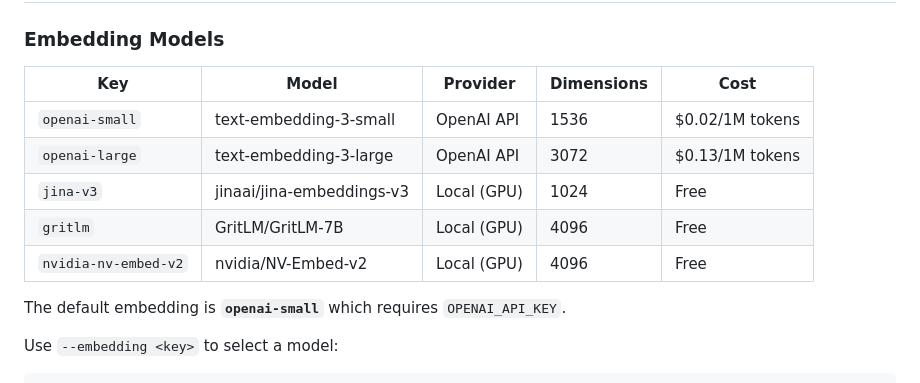
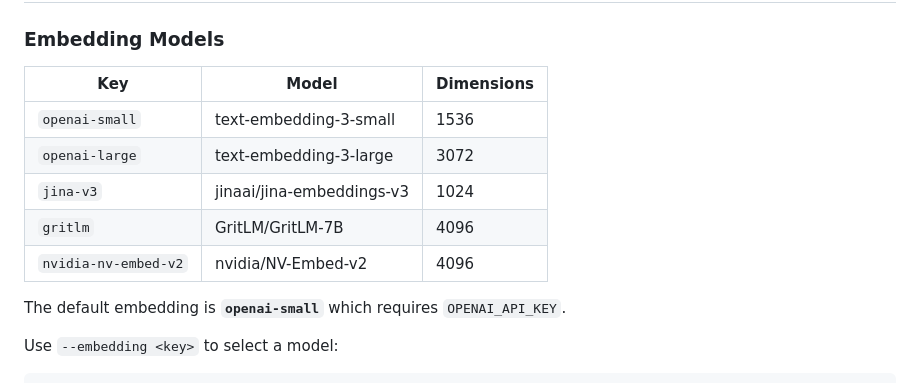
Before and after one commit to Tarzanagh/QAFD-RAG, a Markdown page: README.md, the part around the change. Drawn GitHub-style.

Commit message:
Remove provider and cost columns from embedding models table

```diff
--- a/README.md
+++ b/README.md
@@ -167,13 +167,13 @@ Datasets are automatically downloaded from HuggingFace on first run:
 
 ### Embedding Models
 
-| Key | Model | Provider | Dimensions | Cost |
-|-----|-------|----------|-----------|------|
-| `openai-small` | text-embedding-3-small | OpenAI API | 1536 | $0.02/1M tokens |
-| `openai-large` | text-embedding-3-large | OpenAI API | 3072 | $0.13/1M tokens |
-| `jina-v3` | jinaai/jina-embeddings-v3 | Local (GPU) | 1024 | Free |
-| `gritlm` | GritLM/GritLM-7B | Local (GPU) | 4096 | Free |
-| `nvidia-nv-embed-v2` | nvidia/NV-Embed-v2 | Local (GPU) | 4096 | Free |
+| Key | Model | Dimensions |
+|-----|-------|-----------|
+| `openai-small` | text-embedding-3-small | 1536 |
+| `openai-large` | text-embedding-3-large | 3072 |
+| `jina-v3` | jinaai/jina-embeddings-v3 | 1024 |
+| `gritlm` | GritLM/GritLM-7B | 4096 |
+| `nvidia-nv-embed-v2` | nvidia/NV-Embed-v2 | 4096 |
 
 The default embedding is **`openai-small`** which requires `OPENAI_API_KEY`.
 
```
